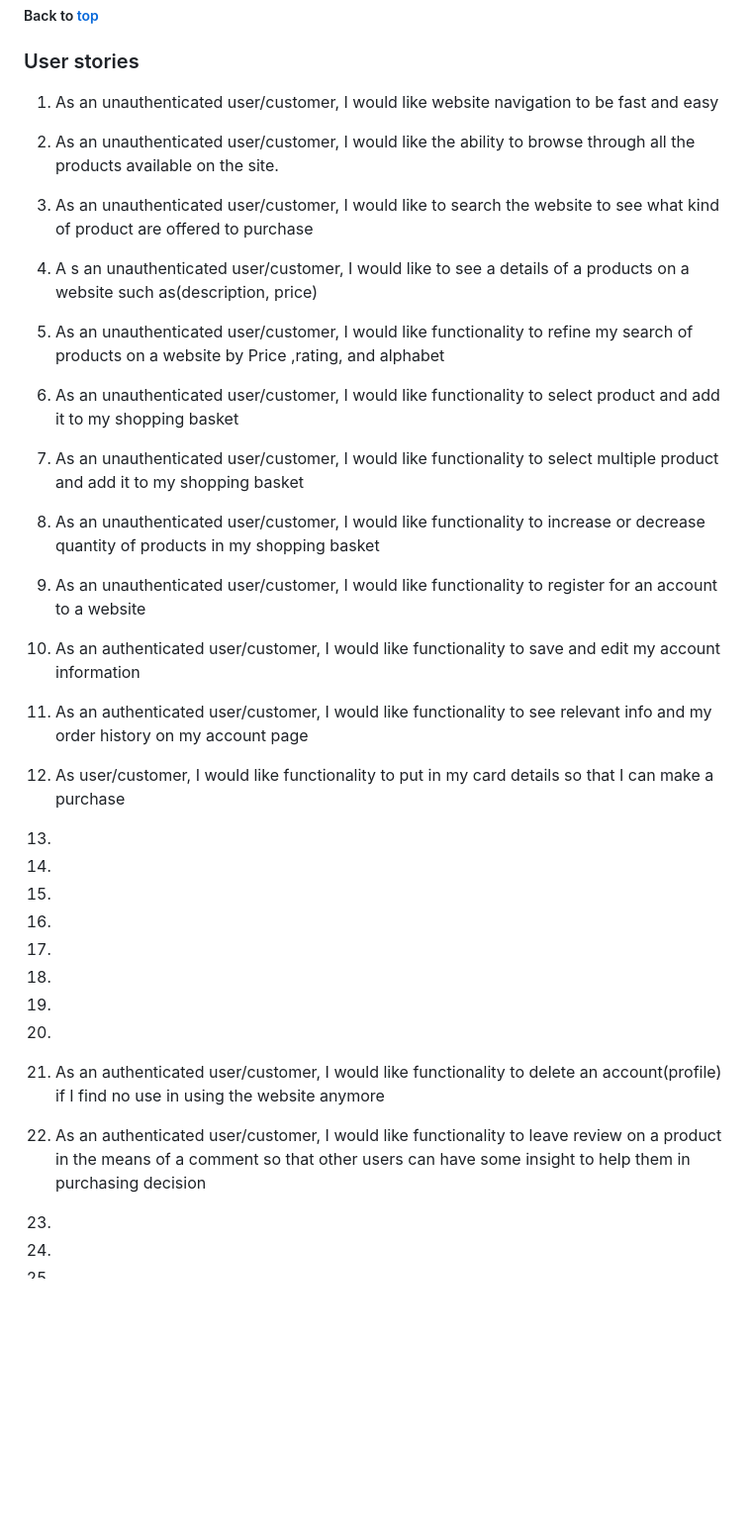
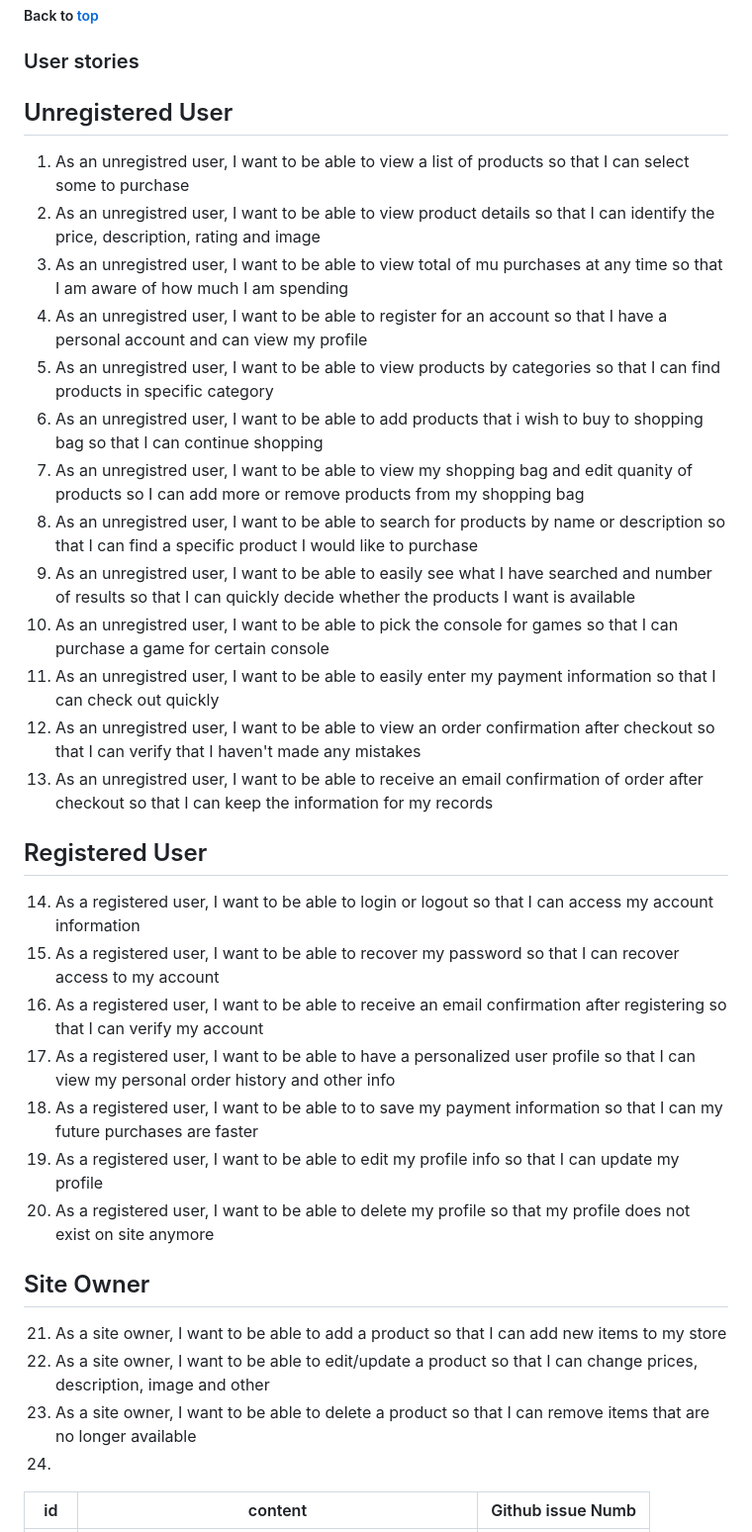
Before and after one commit to Carvu94/CI-PP5-gamebox, a Markdown page: README.md, the part around the change. Shown at 99% size. Rendered like a GitHub page; blank space fills up the shorter version.

Commit message:
update user stories in README.md

```diff
--- a/README.md
+++ b/README.md
@@ -63,43 +63,39 @@
 
 ### User stories
 
-1. As an unauthenticated user/customer, I would like website navigation to be fast and easy
-2. As an unauthenticated user/customer, I would like the ability to browse through all the products available on the site.
-3. As an unauthenticated user/customer, I would like to search the website to see what kind of product are offered to purchase
-4. A s an unauthenticated user/customer, I would like to see a details of a products on a website such as(description, price)
-5. As an unauthenticated user/customer, I would like functionality to refine my search of products on a website by
-Price ,rating, and alphabet
-6. As an unauthenticated user/customer, I would like functionality to select product and add it to my shopping basket
-7. As an unauthenticated user/customer, I would like functionality to select multiple product and add it to my shopping basket
-8. As an unauthenticated user/customer, I would like functionality to increase or decrease quantity of products in my shopping basket
-9. As an unauthenticated user/customer, I would like functionality to register for an account  to a website
-10. As an authenticated user/customer, I would like functionality to save and  edit my account information
-11. As an authenticated user/customer, I would like functionality to see relevant info and my order history on my account page
-12. As user/customer, I would like functionality to put in my card details so that I can make a purchase
+## Unregistered User
 
-13.
-14.
-15.
-16.
-17.
-18.
-19.
-20.
-21. As an authenticated user/customer, I would like functionality to delete an account(profile) if I find no use in using the website anymore
-22. As an authenticated user/customer, I would like functionality to leave review on a product in the means of a comment so that other users can have some insight to help them in purchasing decision
-23.
+1. As an unregistred user, I want to be able to view a list of products so that I can select some to purchase
+2. As an unregistred user, I want to be able to view product details so that I can identify the price, description, rating and image
+3. As an unregistred user, I want to be able to view total of mu purchases at any time so that I am aware of how much I am spending
+4. As an unregistred user, I want to be able to register for an account so that I have a personal account and can view my profile
+5. As an unregistred user, I want to be able to view products by categories so that I can find products in specific category
+6. As an unregistred user, I want to be able to add products that i wish to buy to shopping bag so that I can continue shopping
+7. As an unregistred user, I want to be able to view my shopping bag and edit quanity of products so I can add more or remove products from my shopping bag
+8. As an unregistred user, I want to be able to search for products by name or description so that I can find a specific product I would like to purchase
+9. As an unregistred user, I want to be able to easily see what I have searched and number of results so that I can quickly decide whether the products I want is available
+10. As an unregistred user, I want to be able to pick the console for games so that I can purchase a game for certain console
+11. As an unregistred user, I want to be able to easily enter my payment information so that I can check out quickly
+12. As an unregistred user, I want to be able to view an order confirmation after checkout so that I can verify that I haven't made any mistakes
+13. As an unregistred user, I want to be able to receive an email confirmation of order after checkout so that I can keep the information for my records
+
+## Registered User
+
+14. As a registered user, I want to be able to login or logout so that I can access my account information
+15. As a registered user, I want to be able to recover my password so that I can recover access to my account
+16. As a registered user, I want to be able to receive an email confirmation after registering so that I can verify my account
+17. As a registered user, I want to be able to have a personalized user profile so that I can view my personal order history and other info
+18. As a registered user, I want to be able to to save my payment information so that I can my future purchases are faster
+19. As a registered user, I want to be able to edit my profile info so that I can update my profile
+20. As a registered user, I want to be able to delete my profile so that my profile does not exist on site anymore
+
+## Site Owner
+
+21. As a site owner, I want to be able to add a product so that I can add new items to my store
+22. As a site owner, I want to be able to edit/update a product so that I can change prices, description, image and other
+23. As a site owner, I want to be able to delete a product so that I can remove items that are no longer available
 24.
-25.
-26.
-27.
-28.
-29.
-30.
-31.
-32.
-33.
-34.
-35.
+
 
 
 | id  |  content | Github issue Numb
```
